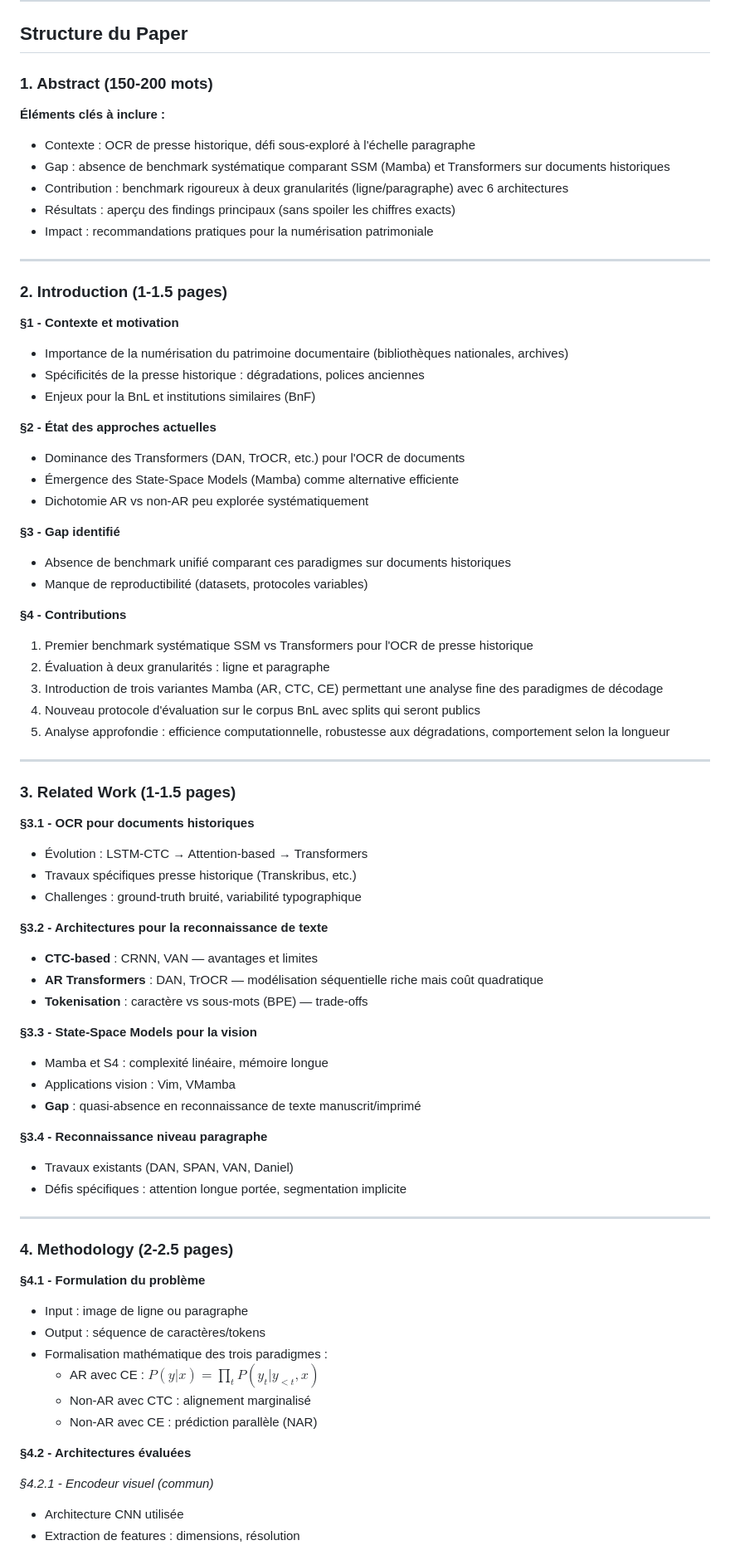
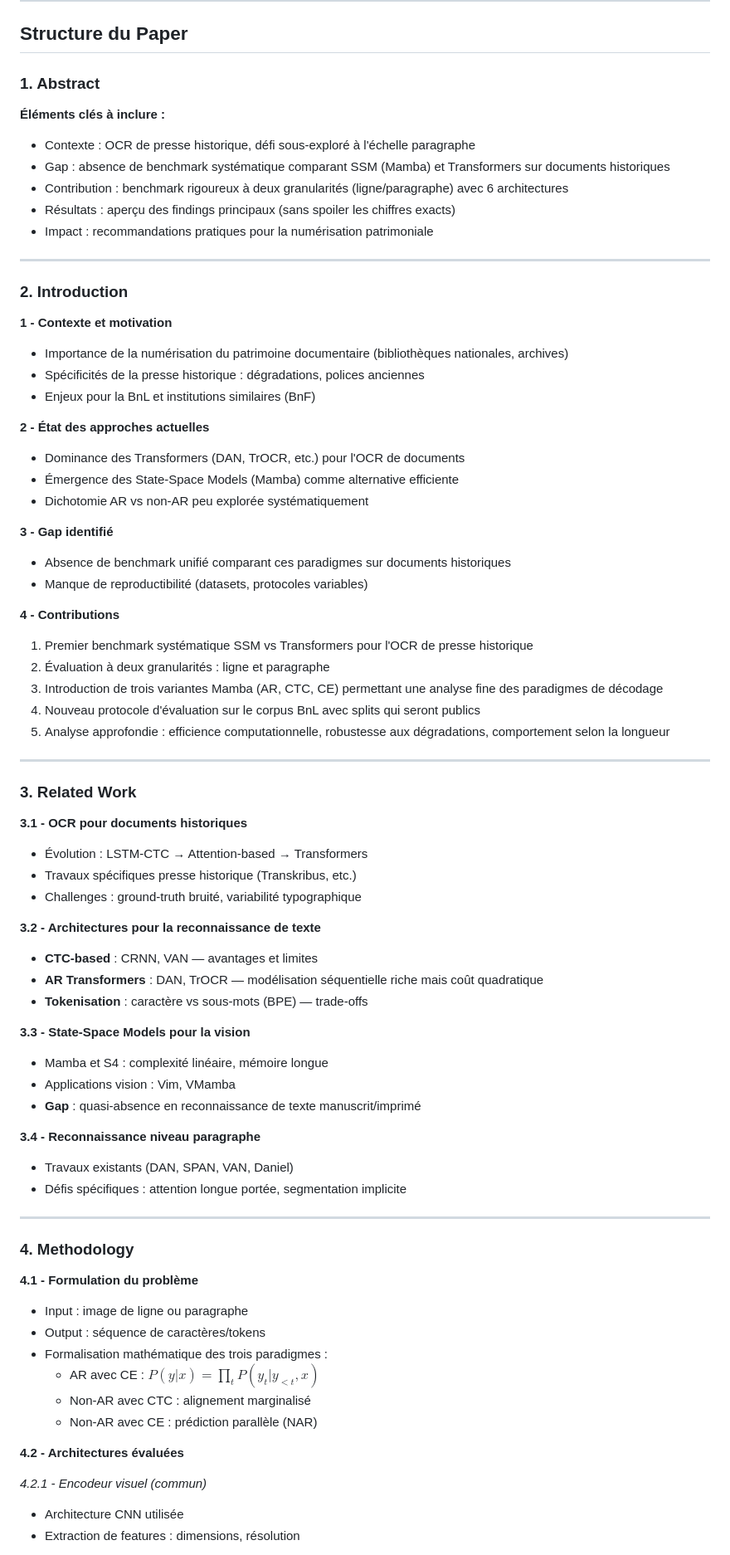
Before and after one commit to MarcoPerson/introia, a Markdown page: ICDAR_2026.md, the part around one of its changes. Shown at 83% size. Drawn GitHub-style.

```diff
--- a/ICDAR_2026.md
+++ b/ICDAR_2026.md
@@ -8,7 +8,7 @@
 
 ## **Structure du Paper**
 
-### **1. Abstract** (150-200 mots)
+### **1. Abstract**
 
 **Éléments clés à inclure :**
 - Contexte : OCR de presse historique, défi sous-exploré à l'échelle paragraphe
@@ -19,23 +19,23 @@
 
 ---
 
-### **2. Introduction** (1-1.5 pages)
+### **2. Introduction**
 
-**§1 - Contexte et motivation**
+**1 - Contexte et motivation**
 - Importance de la numérisation du patrimoine documentaire (bibliothèques nationales, archives)
 - Spécificités de la presse historique : dégradations, polices anciennes
 - Enjeux pour la BnL et institutions similaires (BnF)
 
-**§2 - État des approches actuelles**
+**2 - État des approches actuelles**
 - Dominance des Transformers (DAN, TrOCR, etc.) pour l'OCR de documents
 - Émergence des State-Space Models (Mamba) comme alternative efficiente
 - Dichotomie AR vs non-AR peu explorée systématiquement
 
-**§3 - Gap identifié**
+**3 - Gap identifié**
 - Absence de benchmark unifié comparant ces paradigmes sur documents historiques
 - Manque de reproductibilité (datasets, protocoles variables)
 
-**§4 - Contributions**
+**4 - Contributions**
 1. Premier benchmark systématique SSM vs Transformers pour l'OCR de presse historique
 2. Évaluation à deux granularités : ligne et paragraphe
 3. Introduction de trois variantes Mamba (AR, CTC, CE) permettant une analyse fine des paradigmes de décodage
@@ -44,32 +44,32 @@
 
 ---
 
-### **3. Related Work** (1-1.5 pages)
+### **3. Related Work**
 
-**§3.1 - OCR pour documents historiques**
+**3.1 - OCR pour documents historiques**
 - Évolution : LSTM-CTC → Attention-based → Transformers
 - Travaux spécifiques presse historique (Transkribus, etc.)
 - Challenges : ground-truth bruité, variabilité typographique
 
-**§3.2 - Architectures pour la reconnaissance de texte**
+**3.2 - Architectures pour la reconnaissance de texte**
 - **CTC-based** : CRNN, VAN — avantages et limites
 - **AR Transformers** : DAN, TrOCR — modélisation séquentielle riche mais coût quadratique
 - **Tokenisation** : caractère vs sous-mots (BPE) — trade-offs
 
-**§3.3 - State-Space Models pour la vision**
+**3.3 - State-Space Models pour la vision**
 - Mamba et S4 : complexité linéaire, mémoire longue
 - Applications vision : Vim, VMamba
 - **Gap** : quasi-absence en reconnaissance de texte manuscrit/imprimé
 
-**§3.4 - Reconnaissance niveau paragraphe**
+**3.4 - Reconnaissance niveau paragraphe**
 - Travaux existants (DAN, SPAN, VAN, Daniel)
 - Défis spécifiques : attention longue portée, segmentation implicite
 
 ---
 
-### **4. Methodology** (2-2.5 pages)
+### **4. Methodology**
 
-**§4.1 - Formulation du problème**
+**4.1 - Formulation du problème**
 - Input : image de ligne ou paragraphe
 - Output : séquence de caractères/tokens
 - Formalisation mathématique des trois paradigmes :
@@ -77,9 +77,9 @@
   - Non-AR avec CTC : alignement marginalisé
   - Non-AR avec CE : prédiction parallèle (NAR)
 
-**§4.2 - Architectures évaluées**
+**4.2 - Architectures évaluées**
 
-*§4.2.1 - Encodeur visuel (commun)*
+*4.2.1 - Encodeur visuel (commun)*
 - Architecture CNN utilisée
 - Extraction de features : dimensions, résolution
 
```
Also changed, not shown: other parts of ICDAR_2026.md (+32 -32 lines).
